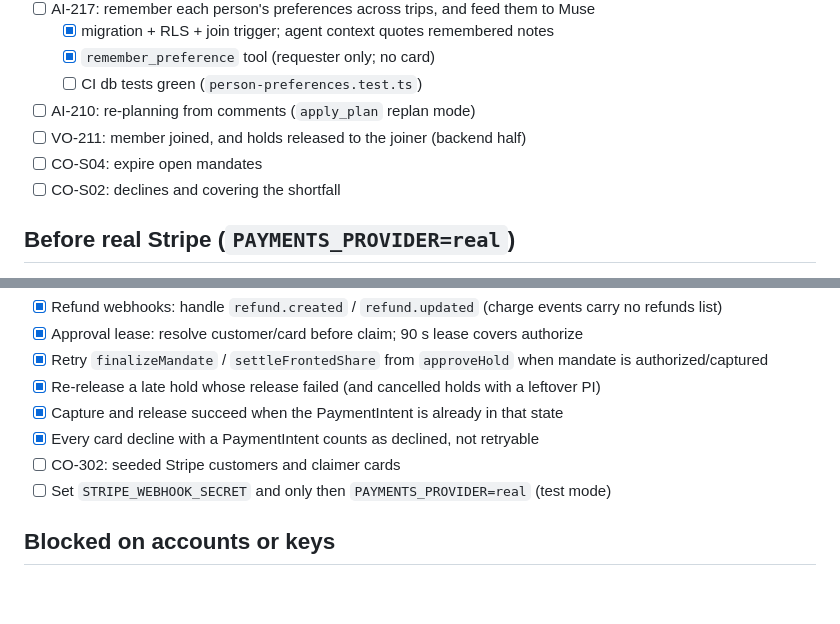
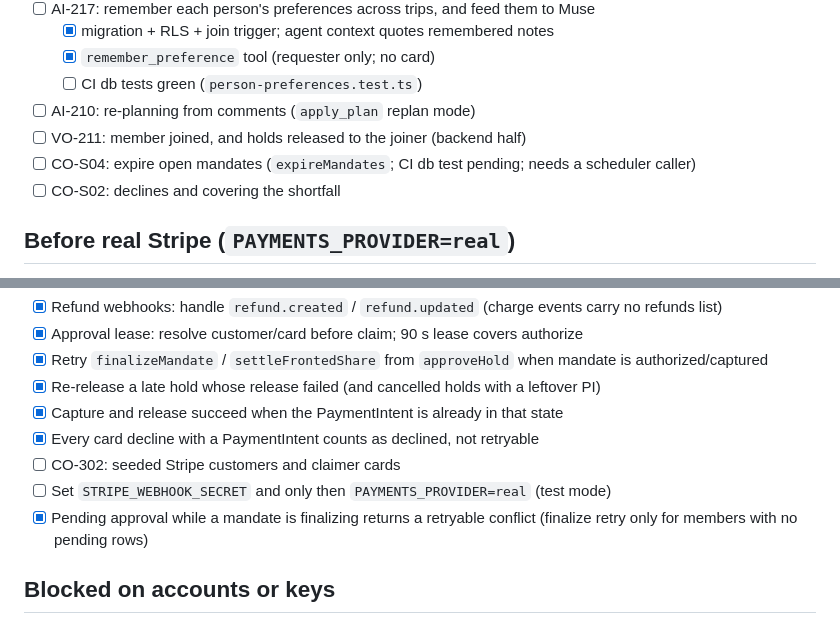
Before and after one commit to YearningAsian/agentic-group-planner, a Markdown page: CHECKLIST.md, 2 parts joined by grey strips. GitHub-like rendering; blank space fills up the shorter version.

Commit message:
docs(checklist): CO-S04 in progress; finalizing-conflict fix
Refs: CO-S04
Co-authored-by: Cursor <cursoragent@cursor.com>

```diff
--- a/CHECKLIST.md
+++ b/CHECKLIST.md
@@ -20,7 +20,7 @@ Last updated: 2026-09-26.
   - [ ] CI db tests green (`person-preferences.test.ts`)
 - [ ] AI-210: re-planning from comments (`apply_plan` replan mode)
 - [ ] VO-211: member joined, and holds released to the joiner (backend half)
-- [ ] CO-S04: expire open mandates
+- [ ] CO-S04: expire open mandates (`expireMandates`; CI db test pending; needs a scheduler caller)
 - [ ] CO-S02: declines and covering the shortfall
 
 ## Before real Stripe (`PAYMENTS_PROVIDER=real`)
@@ -35,6 +35,7 @@ Needs `STRIPE_WEBHOOK_SECRET` (whsec_…) in `.env.local` — secret key is pres
 - [x] Every card decline with a PaymentIntent counts as declined, not retryable
 - [ ] CO-302: seeded Stripe customers and claimer cards
 - [ ] Set `STRIPE_WEBHOOK_SECRET` and only then `PAYMENTS_PROVIDER=real` (test mode)
+- [x] Pending approval while a mandate is finalizing returns a retryable conflict (finalize retry only for members with no pending rows)
 
 ## Blocked on accounts or keys
 
```
